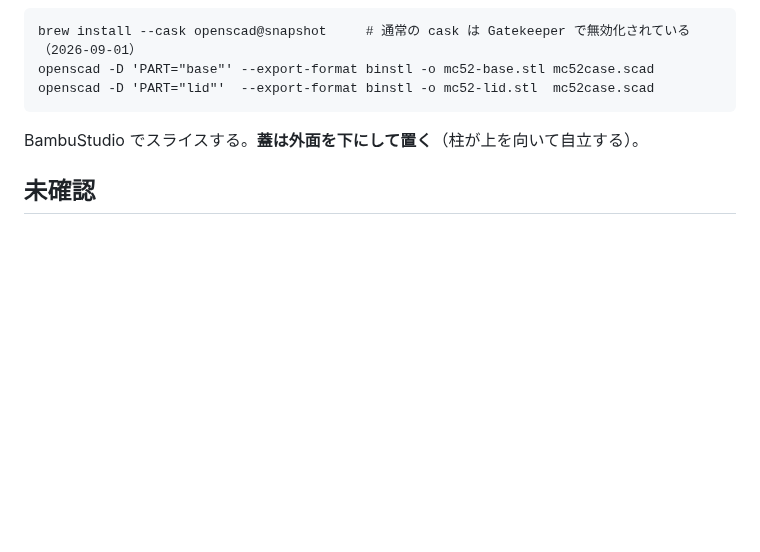
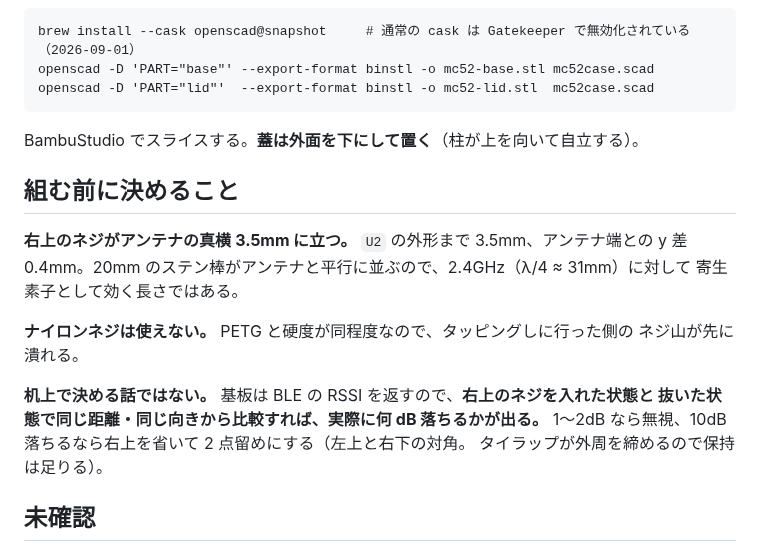
Before and after one commit to k4n4ch/mc52obd, a Markdown page: case/README.md, the part around the change. Rendered like a GitHub page; blank space fills up the shorter version.

```diff
--- a/case/README.md
+++ b/case/README.md
@@ -136,6 +136,20 @@ openscad -D 'PART="lid"'  --export-format binstl -o mc52-lid.stl  mc52case.scad
 
 BambuStudio でスライスする。**蓋は外面を下にして置く**（柱が上を向いて自立する）。
 
+## 組む前に決めること
+
+**右上のネジがアンテナの真横 3.5mm に立つ。** `U2` の外形まで 3.5mm、アンテナ端との
+y 差 0.4mm。20mm のステン棒がアンテナと平行に並ぶので、2.4GHz（λ/4 ≈ 31mm）に対して
+寄生素子として効く長さではある。
+
+**ナイロンネジは使えない。** PETG と硬度が同程度なので、タッピングしに行った側の
+ネジ山が先に潰れる。
+
+**机上で決める話ではない。** 基板は BLE の RSSI を返すので、**右上のネジを入れた状態と
+抜いた状態で同じ距離・同じ向きから比較すれば、実際に何 dB 落ちるかが出る。**
+1〜2dB なら無視、10dB 落ちるなら右上を省いて 2 点留めにする（左上と右下の対角。
+タイラップが外周を締めるので保持は足りる）。
+
 ## 未確認
 
 - **PETG の Tg は約 80°C。** シート下・夏の直射で内部が 60〜70°C になる可能性はあり、
```
Also changed, not shown: HANDOFF.md (+52 -0 lines).
